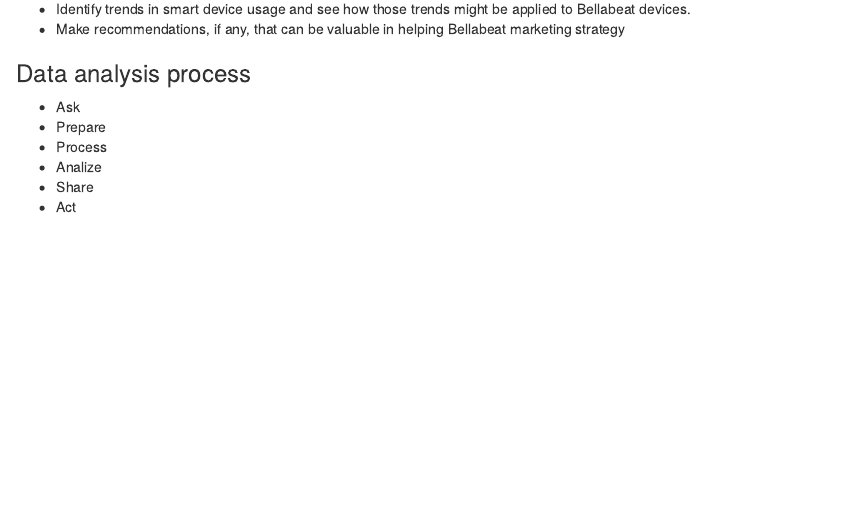
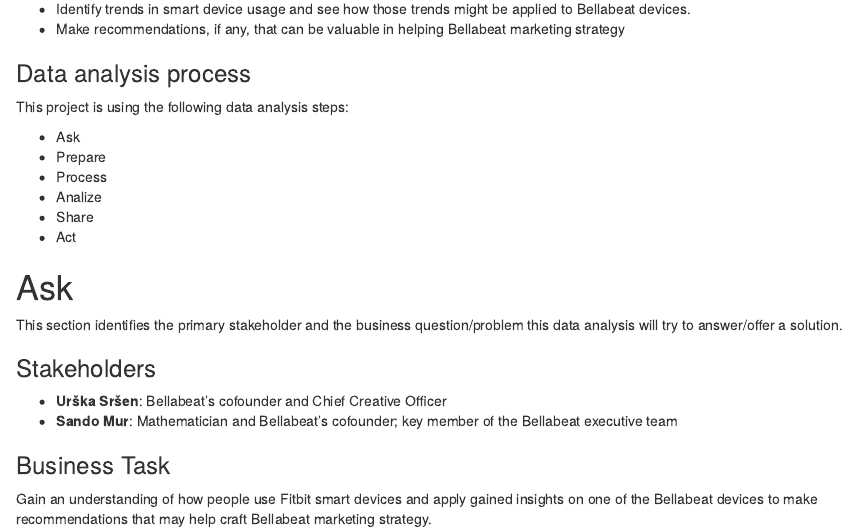
Before and after one commit to rajevac/bellabeat-data-analysis, an R Markdown document (bellabeat-data-analysis.Rmd): the page in a window 1100 px wide, from 340 px down. Rendered offline with R 4.5, knitr and Pandoc, with nearby package versions.

Commit message:
Adds ask section

```diff
--- a/bellabeat-data-analysis.Rmd
+++ b/bellabeat-data-analysis.Rmd
@@ -19,9 +19,21 @@
 * Make recommendations, if any, that can be valuable in helping Bellabeat marketing strategy
 
 ### Data analysis process
+This project is using the following data analysis steps:
+
 * Ask
 * Prepare
 * Process
 * Analize
 * Share
 * Act
+
+# Ask
+This section identifies the primary stakeholder and the business question/problem this data analysis will try to answer/offer a solution.
+
+### Stakeholders
+* **Urška Sršen**: Bellabeat’s cofounder and Chief Creative Officer
+* **Sando Mur**: Mathematician and Bellabeat’s cofounder; key member of the Bellabeat executive team
+
+### Business Task
+Gain an understanding of how people use Fitbit smart devices and apply gained insights on one of the Bellabeat devices to make recommendations that may help craft Bellabeat marketing strategy.
```
Also changed, not shown: bellabeat-data-analysis.html (added), bellabeat-data-analysis.Rmd (2 more changed lines).
